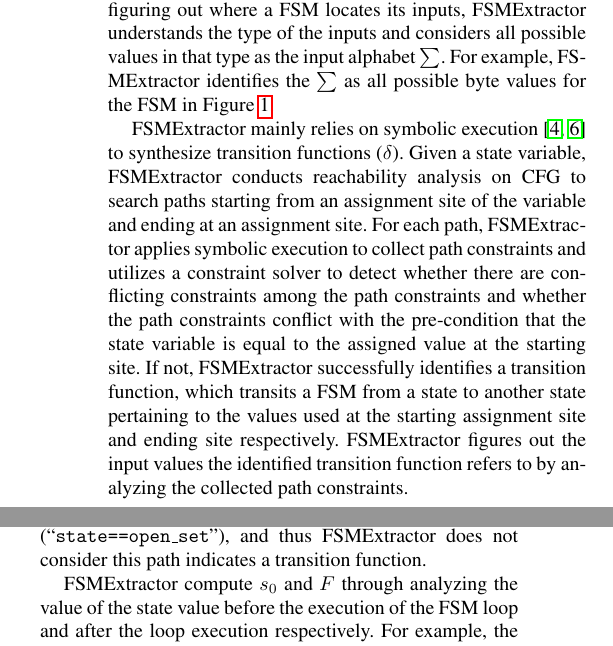
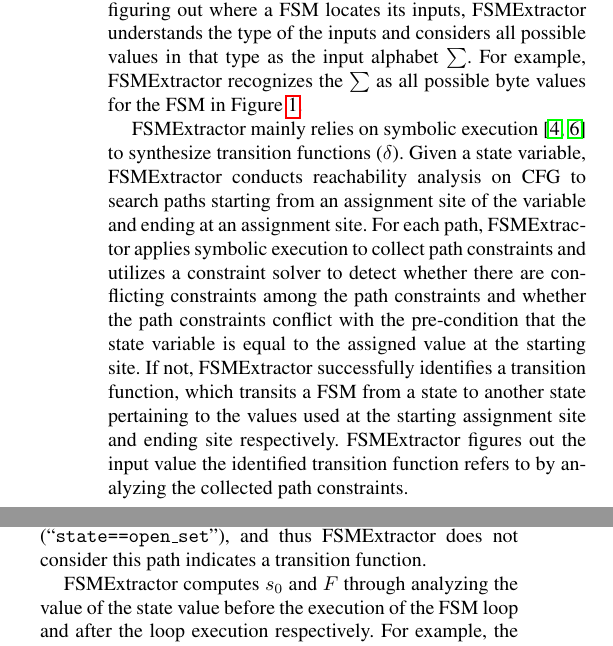
Before and after one commit to songlh/feast-2019, a LaTeX paper (main.tex, which reads section/3_imple.tex): two parts of the columns of page 4 of 8, joined at a grey line, cut so that both start at the same text. Compiled offline with pdfLaTeX; a missing font is replaced by an installed copy or a similar font.

Commit message:
proofread section 3

```diff
--- a/section/3_imple.tex
+++ b/section/3_imple.tex
@@ -192,7 +192,7 @@ for an input to be processed in each iteration.
 After figuring out where a FSM locates its inputs,
 \Tool{} understands the type of the inputs
 and considers all possible values in that type
-as the input alphabet $\sum$. For example, \Tool{} identifies
+as the input alphabet $\sum$. For example, \Tool{} recognizes
 the $\sum$ as all possible byte values
 for the FSM in Figure~\ref{fig:cgc-fsm}.
 
@@ -213,7 +213,7 @@ If not, \Tool{} successfully identifies a transition function,
 which transits a FSM from a state to another state pertaining to
 the values used at the starting assignment
 site and ending site respectively.
-\Tool{} figures out the input values the identified
+\Tool{} figures out the input value the identified
 transition function refers to
 by analyzing the collected path constraints.
 
@@ -244,7 +244,7 @@ and thus \Tool{} does not consider this path indicates a transition function.
 
 
 
-\Tool{} compute $s_0$ and $F$ through analyzing the value of
+\Tool{} computes $s_0$ and $F$ through analyzing the value of
 the state value before the execution of the
 FSM loop and after the loop execution respectively.
 For example, the value of \texttt{state} is \texttt{start} before the loop in Figure~\ref{fig:cgc-fsm} executes,
```
